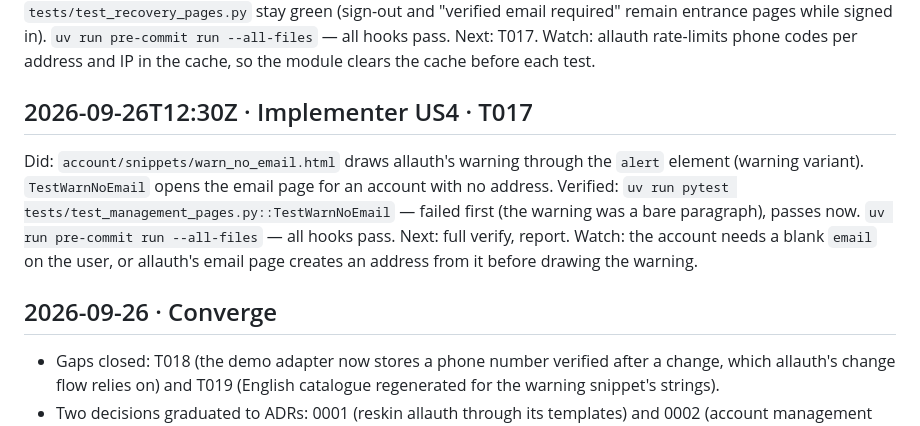
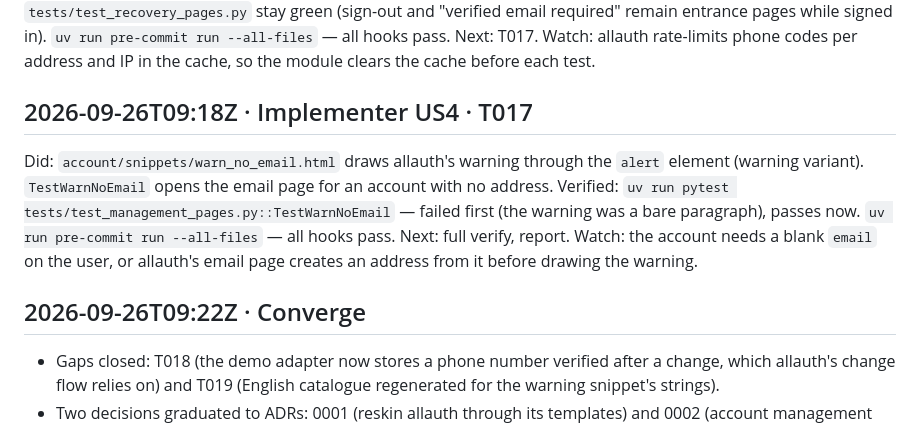
Before and after one commit to django-mvp/django-mvp-accounts, a Markdown page: specs/001-allauth-account-pages/progress.md, the part around one of its changes. Rendered like a GitHub page.

```diff
--- a/specs/001-allauth-account-pages/progress.md
+++ b/specs/001-allauth-account-pages/progress.md
@@ -98,13 +98,13 @@ Verified: `uv run pytest tests/test_management_pages.py` — 10 passed, 1 skippe
 Next: T017.
 Watch: allauth rate-limits phone codes per address and IP in the cache, so the module clears the cache before each test.
 
-## 2026-09-26T12:30Z · Implementer US4 · T017
+## 2026-09-26T09:18Z · Implementer US4 · T017
 Did: `account/snippets/warn_no_email.html` draws allauth's warning through the `alert` element (warning variant). `TestWarnNoEmail` opens the email page for an account with no address.
 Verified: `uv run pytest tests/test_management_pages.py::TestWarnNoEmail` — failed first (the warning was a bare paragraph), passes now. `uv run pre-commit run --all-files` — all hooks pass.
 Next: full verify, report.
 Watch: the account needs a blank `email` on the user, or allauth's email page creates an address from it before drawing the warning.
 
-## 2026-09-26 · Converge
+## 2026-09-26T09:22Z · Converge
 - Gaps closed: T018 (the demo adapter now stores a phone number verified after a change, which allauth's change flow relies on) and T019 (English catalogue regenerated for the warning snippet's strings).
 - Two decisions graduated to ADRs: 0001 (reskin allauth through its templates) and 0002 (account management lives in the Account Center). Every decision carries a verdict.
 - Whole-feature verify green: 95 passed, 2 skipped (django-mvp#358, #412). Every class the templates use exists in django-mvp's stylesheet.
```
Also changed, not shown: other parts of specs/001-allauth-account-pages/progress.md (+16 -16 lines).
